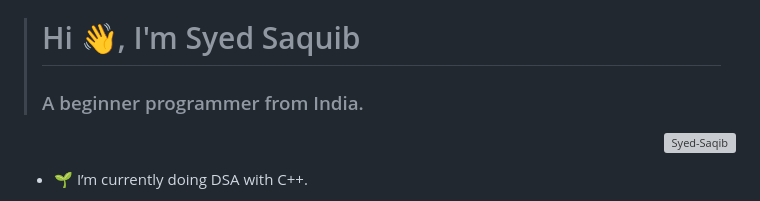
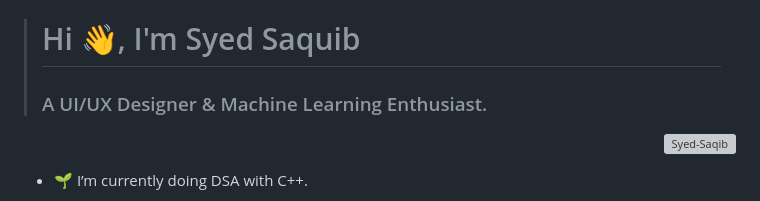
Before and after one commit to Syed-Saqib/Syed-Saqib, a Markdown page: README.md, the part around the change. Drawn GitHub-style; grey boxes are pictures that could not be loaded.

Commit message:
Update Readme.me

```diff
--- a/README.md
+++ b/README.md
@@ -6,7 +6,7 @@
 </h1>
 
 > <h1 align="left">Hi 👋, I'm Syed Saquib</h1>
-> <h3 align="left">A beginner programmer from India.</h3>
+> <h3 align="left">A UI/UX Designer & Machine Learning Enthusiast.</h3>
 <p align="right"> <img src="https://komarev.com/ghpvc/?username=Syed-Saqib&label=Profile%20views&color=blue&style=flat" alt="Syed-Saqib" /> </p>
 
 - 🌱 I’m currently doing DSA with C++.
```
